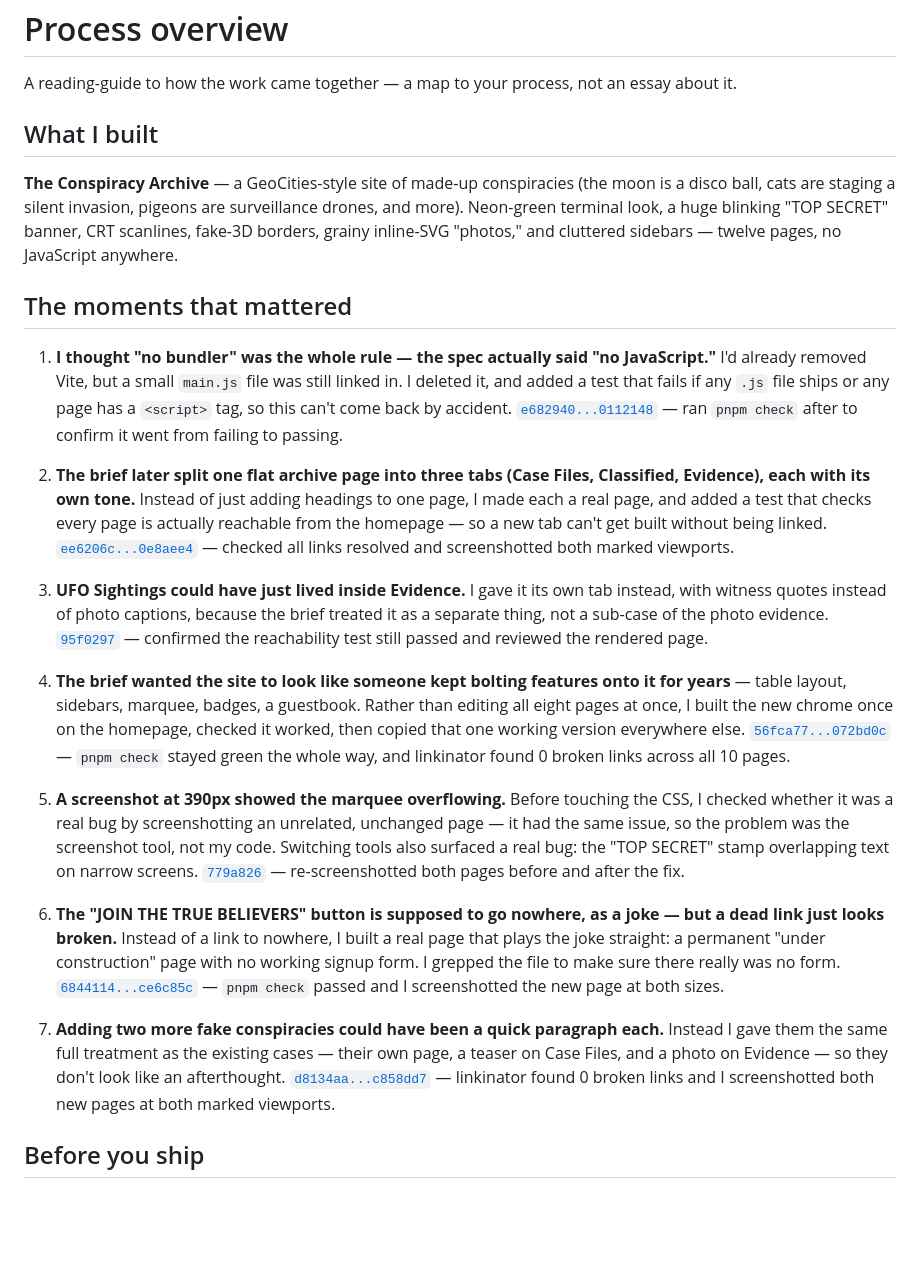
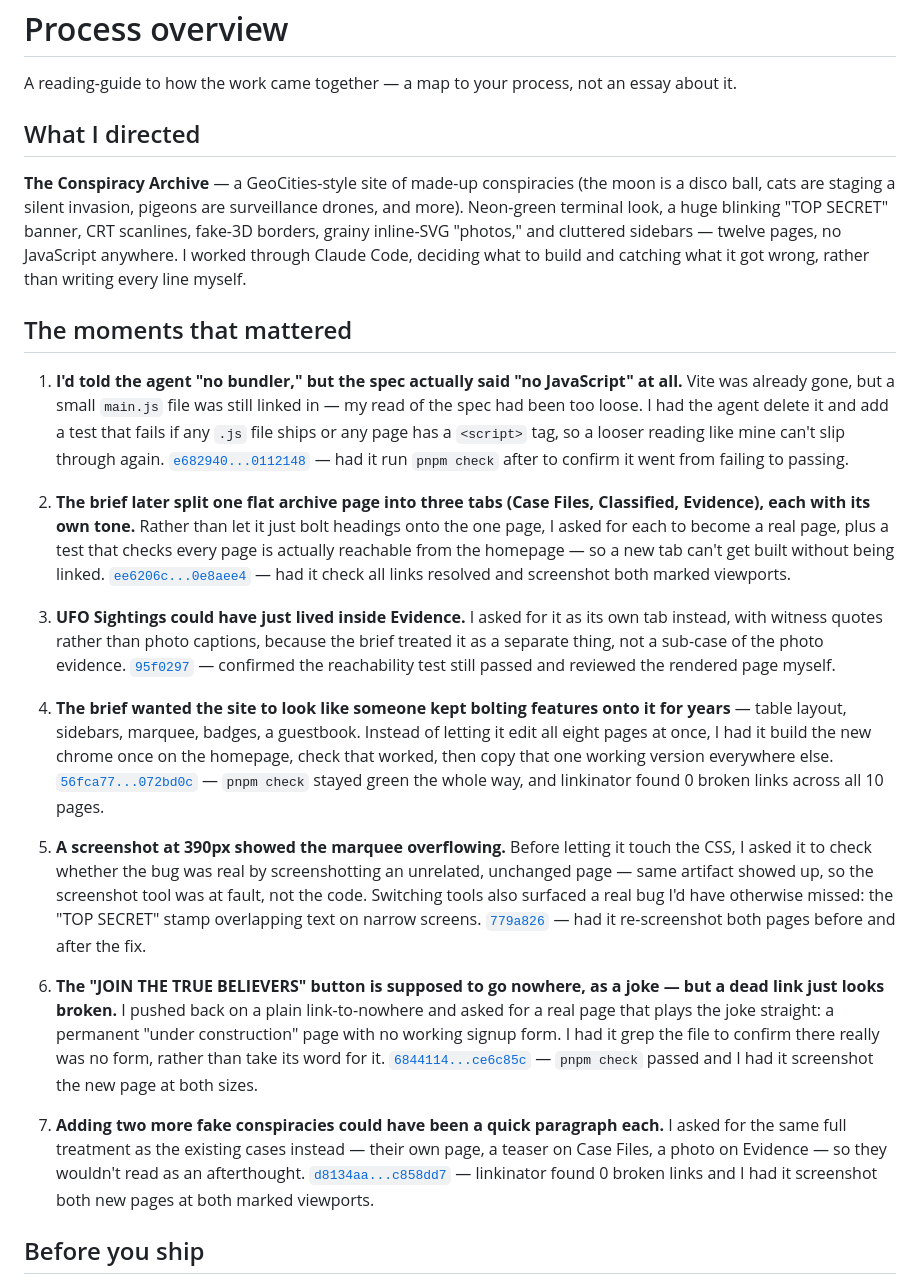
Before and after one commit to comp4020-agentic-coding-studio/comp4020-crit1-zephyrieal, a Markdown page: PROCESS.md, the part around the change. GitHub-like rendering; blank space fills up the shorter version.

Commit message:
docs: rewrite PROCESS.md from the director's perspective

```diff
--- a/PROCESS.md
+++ b/PROCESS.md
@@ -3,70 +3,76 @@
 A reading-guide to how the work came together — a map to your process, not an
 essay about it.
 
-## What I built
+## What I directed
 
 **The Conspiracy Archive** — a GeoCities-style site of made-up conspiracies
 (the moon is a disco ball, cats are staging a silent invasion, pigeons are
 surveillance drones, and more). Neon-green terminal look, a huge blinking
 "TOP SECRET" banner, CRT scanlines, fake-3D borders, grainy inline-SVG
-"photos," and cluttered sidebars — twelve pages, no JavaScript anywhere.
+"photos," and cluttered sidebars — twelve pages, no JavaScript anywhere. I
+worked through Claude Code, deciding what to build and catching what it got
+wrong, rather than writing every line myself.
 
 ## The moments that mattered
 
-1. **I thought "no bundler" was the whole rule — the spec actually said "no
-   JavaScript."** I'd already removed Vite, but a small `main.js` file was
-   still linked in. I deleted it, and added a test that fails if any `.js`
-   file ships or any page has a `<script>` tag, so this can't come back by
-   accident.
+1. **I'd told the agent "no bundler," but the spec actually said "no
+   JavaScript" at all.** Vite was already gone, but a small `main.js` file was
+   still linked in — my read of the spec had been too loose. I had the agent
+   delete it and add a test that fails if any `.js` file ships or any page
+   has a `<script>` tag, so a looser reading like mine can't slip through
+   again.
    [`e682940...0112148`](https://github.com/comp4020-agentic-coding-studio/comp4020-crit1-zephyrieal/compare/e682940...0112148) —
-   ran `pnpm check` after to confirm it went from failing to passing.
+   had it run `pnpm check` after to confirm it went from failing to passing.
 
 2. **The brief later split one flat archive page into three tabs (Case
-   Files, Classified, Evidence), each with its own tone.** Instead of just
-   adding headings to one page, I made each a real page, and added a test
-   that checks every page is actually reachable from the homepage — so a new
-   tab can't get built without being linked.
+   Files, Classified, Evidence), each with its own tone.** Rather than let it
+   just bolt headings onto the one page, I asked for each to become a real
+   page, plus a test that checks every page is actually reachable from the
+   homepage — so a new tab can't get built without being linked.
    [`ee6206c...0e8aee4`](https://github.com/comp4020-agentic-coding-studio/comp4020-crit1-zephyrieal/compare/ee6206c...0e8aee4) —
-   checked all links resolved and screenshotted both marked viewports.
+   had it check all links resolved and screenshot both marked viewports.
 
-3. **UFO Sightings could have just lived inside Evidence.** I gave it its own
-   tab instead, with witness quotes instead of photo captions, because the
-   brief treated it as a separate thing, not a sub-case of the photo evidence.
+3. **UFO Sightings could have just lived inside Evidence.** I asked for it as
+   its own tab instead, with witness quotes rather than photo captions,
+   because the brief treated it as a separate thing, not a sub-case of the
+   photo evidence.
    [`95f0297`](https://github.com/comp4020-agentic-coding-studio/comp4020-crit1-zephyrieal/commit/95f0297) —
    confirmed the reachability test still passed and reviewed the rendered
-   page.
+   page myself.
 
 4. **The brief wanted the site to look like someone kept bolting features
    onto it for years** — table layout, sidebars, marquee, badges, a
-   guestbook. Rather than editing all eight pages at once, I built the new
-   chrome once on the homepage, checked it worked, then copied that one
-   working version everywhere else.
+   guestbook. Instead of letting it edit all eight pages at once, I had it
+   build the new chrome once on the homepage, check that worked, then copy
+   that one working version everywhere else.
    [`56fca77...072bd0c`](https://github.com/comp4020-agentic-coding-studio/comp4020-crit1-zephyrieal/compare/56fca77...072bd0c) —
    `pnpm check` stayed green the whole way, and linkinator found 0 broken
    links across all 10 pages.
 
-5. **A screenshot at 390px showed the marquee overflowing.** Before touching
-   the CSS, I checked whether it was a real bug by screenshotting an
-   unrelated, unchanged page — it had the same issue, so the problem was the
-   screenshot tool, not my code. Switching tools also surfaced a real bug:
-   the "TOP SECRET" stamp overlapping text on narrow screens.
+5. **A screenshot at 390px showed the marquee overflowing.** Before letting
+   it touch the CSS, I asked it to check whether the bug was real by
+   screenshotting an unrelated, unchanged page — same artifact showed up, so
+   the screenshot tool was at fault, not the code. Switching tools also
+   surfaced a real bug I'd have otherwise missed: the "TOP SECRET" stamp
+   overlapping text on narrow screens.
    [`779a826`](https://github.com/comp4020-agentic-coding-studio/comp4020-crit1-zephyrieal/commit/779a826) —
-   re-screenshotted both pages before and after the fix.
+   had it re-screenshot both pages before and after the fix.
 
 6. **The "JOIN THE TRUE BELIEVERS" button is supposed to go nowhere, as a
-   joke — but a dead link just looks broken.** Instead of a link to nowhere, I
-   built a real page that plays the joke straight: a permanent "under
-   construction" page with no working signup form. I grepped the file to
-   make sure there really was no form.
+   joke — but a dead link just looks broken.** I pushed back on a plain
+   link-to-nowhere and asked for a real page that plays the joke straight: a
+   permanent "under construction" page with no working signup form. I had it
+   grep the file to confirm there really was no form, rather than take its
+   word for it.
    [`6844114...ce6c85c`](https://github.com/comp4020-agentic-coding-studio/comp4020-crit1-zephyrieal/compare/6844114...ce6c85c) —
-   `pnpm check` passed and I screenshotted the new page at both sizes.
+   `pnpm check` passed and I had it screenshot the new page at both sizes.
 
 7. **Adding two more fake conspiracies could have been a quick paragraph
-   each.** Instead I gave them the same full treatment as the existing cases
-   — their own page, a teaser on Case Files, and a photo on Evidence — so
-   they don't look like an afterthought.
+   each.** I asked for the same full treatment as the existing cases instead
+   — their own page, a teaser on Case Files, a photo on Evidence — so they
+   wouldn't read as an afterthought.
    [`d8134aa...c858dd7`](https://github.com/comp4020-agentic-coding-studio/comp4020-crit1-zephyrieal/compare/d8134aa...c858dd7) —
-   linkinator found 0 broken links and I screenshotted both new pages at
+   linkinator found 0 broken links and I had it screenshot both new pages at
    both marked viewports.
 
 ## Before you ship
```
